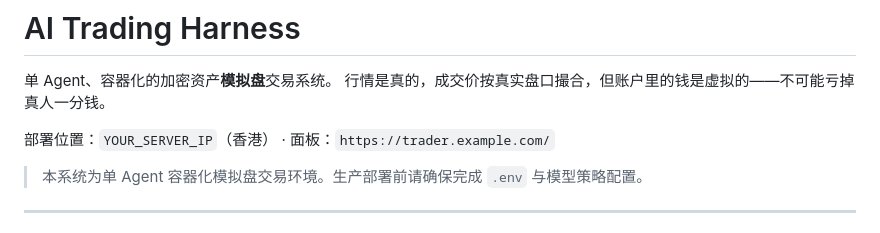
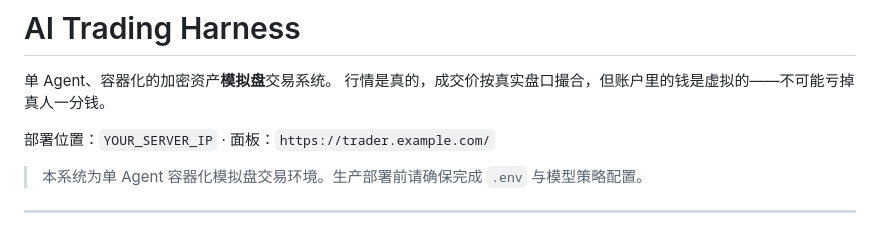
Before and after one commit to MorphieEndless/ai-trading-harness-simulation, a Markdown page: README.md, the part around the change. GitHub-like rendering.

Commit message:
Update deployment location in README

```diff
--- a/README.md
+++ b/README.md
@@ -3,7 +3,7 @@
 单 Agent、容器化的加密资产**模拟盘**交易系统。
 行情是真的，成交价按真实盘口撮合，但账户里的钱是虚拟的——不可能亏掉真人一分钱。
 
-部署位置：`YOUR_SERVER_IP`（香港） · 面板：`https://trader.example.com/`
+部署位置：`YOUR_SERVER_IP` · 面板：`https://trader.example.com/`
 
 > 本系统为单 Agent 容器化模拟盘交易环境。生产部署前请确保完成 `.env` 与模型策略配置。
 
```
